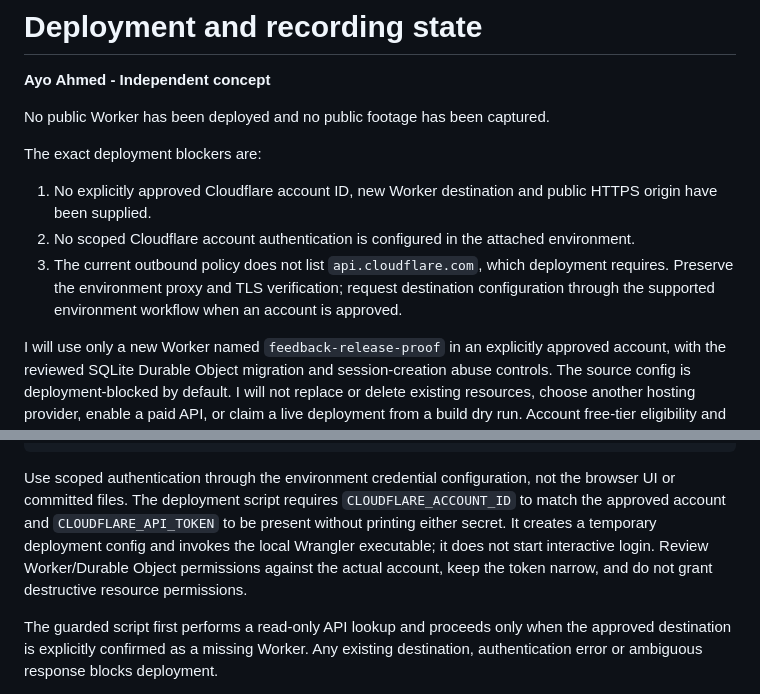
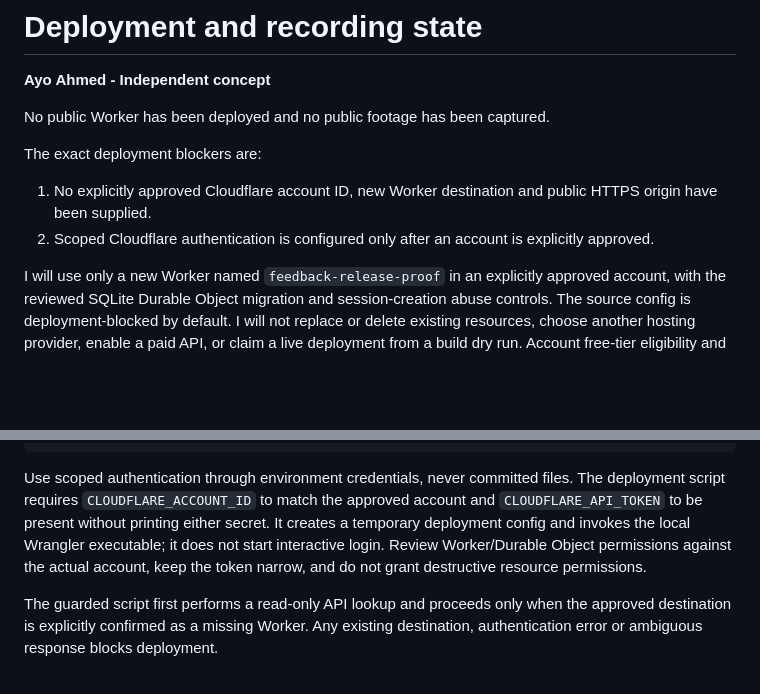
Before and after one commit to CashpointSoulja/feedback-release-proof, a Markdown page: docs/deployment-state.md, 2 parts joined by grey strips. Drawn GitHub-style; blank space fills up the shorter version.

Commit message:
Simplify public deployment notes
Clarified deployment blockers and authentication requirements. Updated language for better clarity and consistency.

````diff
--- a/docs/deployment-state.md
+++ b/docs/deployment-state.md
@@ -7,8 +7,7 @@ No public Worker has been deployed and no public footage has been captured.
 The exact deployment blockers are:
 
 1. No explicitly approved Cloudflare account ID, new Worker destination and public HTTPS origin have been supplied.
-2. No scoped Cloudflare account authentication is configured in the attached environment.
-3. The current outbound policy does not list `api.cloudflare.com`, which deployment requires. Preserve the environment proxy and TLS verification; request destination configuration through the supported environment workflow when an account is approved.
+2. Scoped Cloudflare authentication is configured only after an account is explicitly approved.
 
 I will use only a new Worker named `feedback-release-proof` in an explicitly approved account, with the reviewed SQLite Durable Object migration and session-creation abuse controls. The source config is deployment-blocked by default. I will not replace or delete existing resources, choose another hosting provider, enable a paid API, or claim a live deployment from a build dry run. Account free-tier eligibility and limits need checking in the approved account before deployment; no payment or card flow belongs in this concept.
 
@@ -24,7 +23,7 @@ When the destination is explicitly approved, store the non-secret review record
 }
 ```
 
-Use scoped authentication through the environment credential configuration, not the browser UI or committed files. The deployment script requires `CLOUDFLARE_ACCOUNT_ID` to match the approved account and `CLOUDFLARE_API_TOKEN` to be present without printing either secret. It creates a temporary deployment config and invokes the local Wrangler executable; it does not start interactive login. Review Worker/Durable Object permissions against the actual account, keep the token narrow, and do not grant destructive resource permissions.
+Use scoped authentication through environment credentials, never committed files. The deployment script requires `CLOUDFLARE_ACCOUNT_ID` to match the approved account and `CLOUDFLARE_API_TOKEN` to be present without printing either secret. It creates a temporary deployment config and invokes the local Wrangler executable; it does not start interactive login. Review Worker/Durable Object permissions against the actual account, keep the token narrow, and do not grant destructive resource permissions.
 
 The guarded script first performs a read-only API lookup and proceeds only when the approved destination is explicitly confirmed as a missing Worker. Any existing destination, authentication error or ambiguous response blocks deployment.
 
````
